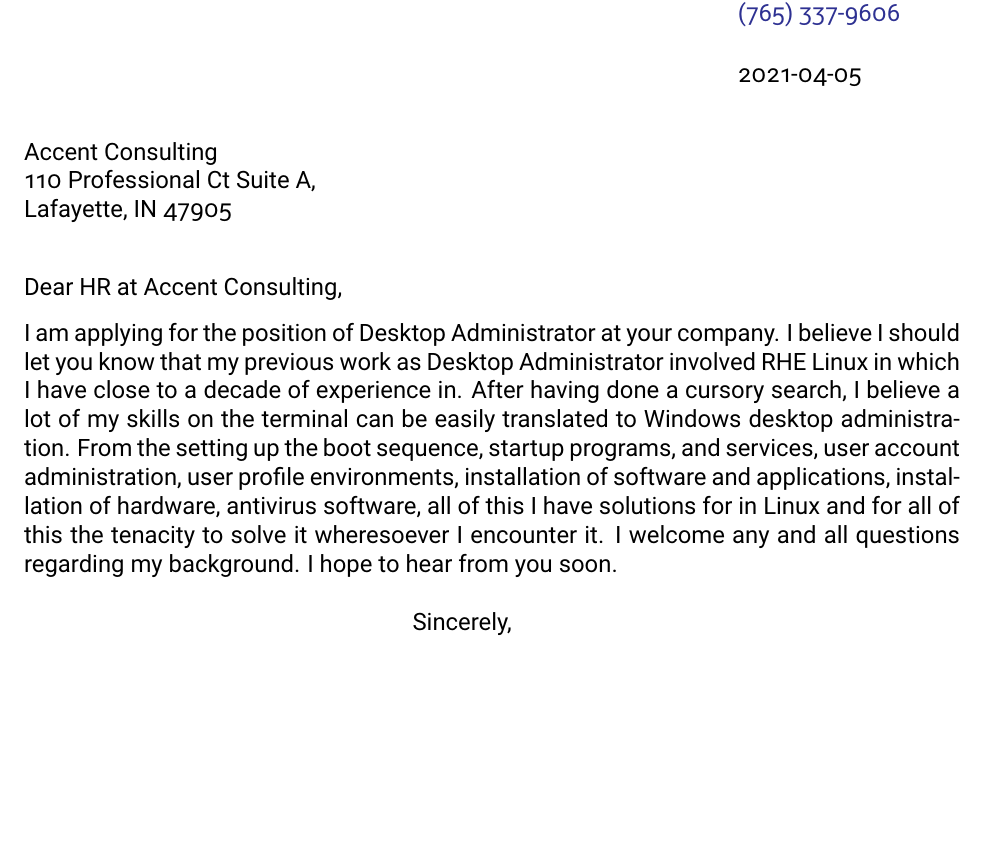
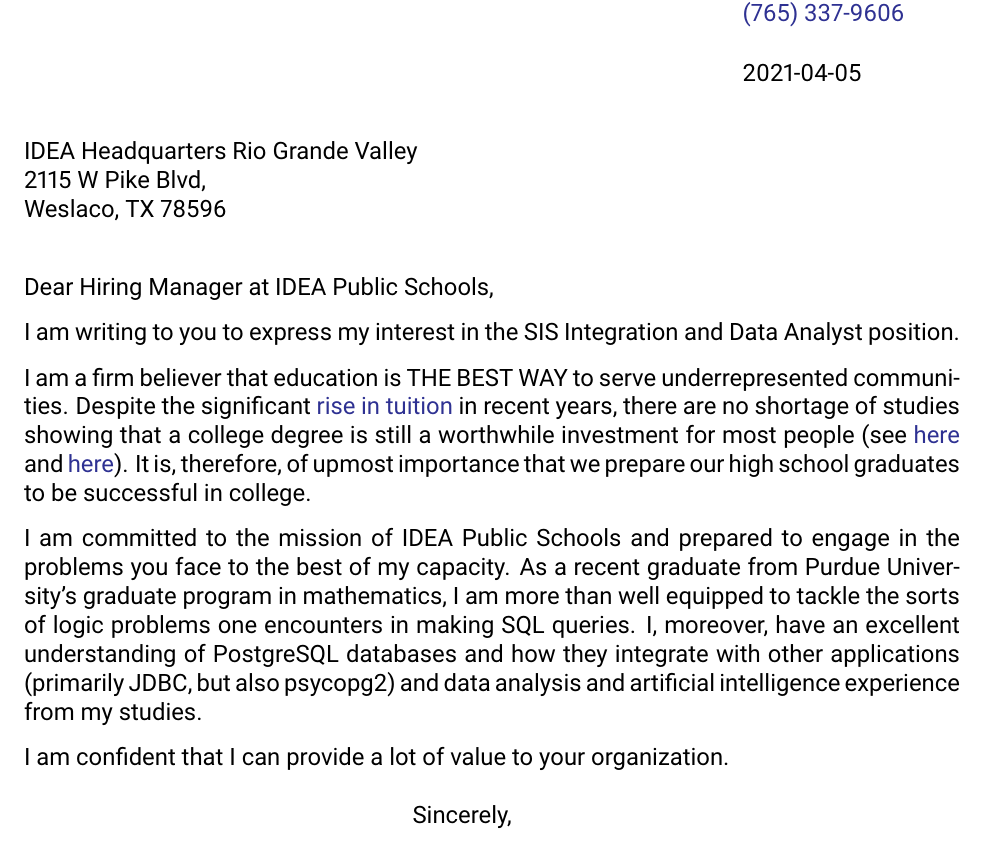
Before and after one commit to cdrlos/Resume, a LaTeX letter (cs-cover.tex): part of the page, cut so that both start at the same text, the shorter picture padded with empty space. Compiled offline with pdfLaTeX.

Commit message:
one submission

```diff
--- a/cs-cover.tex
+++ b/cs-cover.tex
@@ -3,7 +3,8 @@
 \usepackage[usenames,dvipsnames]{color}
 \usepackage[hidelinks]{hyperref}
 \usepackage{datetime2}
-\def\verno{Accent Consulting \DTMDate\today}
+\def\verno{IDEA SIS Integration and Data Analytics\DTMDate\today}
+% \def\verno{PNNL Job ID: 311747 \DTMDate\today}
 \hypersetup{colorlinks=true,
 urlcolor=Blue,
 pdftitle={Carlos Salinas - Cover Letter \verno},pdfauthor={Carlos Salinas}}
@@ -11,10 +12,12 @@
 % Font
 % \usepackage[default,osf]{sourcesanspro}
 % \usepackage[scaled=.98]{sourcecodepro}
-\usepackage[default,osf]{roboto}
+\usepackage[default]{roboto}
 \usepackage[scaled=.98]{roboto-mono}
 % \usepackage[default]{FiraSans}
 % \usepackage[scaled=.98]{FiraMono}
+% \usepackage{lmodern}
+% \renewcommand{\familydefault}{\sfdefault}
 \usepackage[T1]{fontenc}
 
 \input{glyphtounicode}
@@ -38,21 +41,30 @@
 {\href{tel:+17653379606}{(765) 337-9606}}\\[-15pt]}
 
 \begin{letter}{
-Accent Consulting\\
-110 Professional Ct Suite A,\\
-Lafayette, IN 47905
+    IDEA Headquarters Rio Grande Valley\\
+    2115 W Pike Blvd,\\
+    Weslaco, TX 78596
+    % Pacific Northwest National Laboratory\\
+    % 902 Battelle Blvd,\\
+    % Richland, WA 99354
 }
 
 \vfill % forces letterhead to top of page
 
-\opening{Dear HR at Accent Consulting,}
+\opening{Dear Hiring Manager at IDEA Public Schools,}
 
-I am applying for the position of Desktop Administrator at your company.
-I believe I should let you know that my previous work as Desktop Administrator involved RHE Linux in which I have close to a decade of experience in.
-After having done a cursory search, I believe a lot of my skills on the terminal can be easily translated to Windows desktop administration.
-From the setting up the boot sequence, startup programs, and services, user account administration, user profile environments, installation of software and applications, installation of hardware, antivirus software, all of this I have solutions for in Linux and for all of this the tenacity to solve it wheresoever I encounter it.
-I welcome any and all questions regarding my background.
-I hope to hear from you soon.
+% I'm writing to you to express my interest in the Early Career Data Scientist position (Job ID 311747).
+I am writing to you to express my interest in the SIS Integration and Data Analyst position.
+
+I am a firm believer that education is THE BEST WAY to serve underrepresented communities.
+Despite the significant \href{https://www.usnews.com/education/best-colleges/paying-for-college/articles/2017-09-20/see-20-years-of-tuition-growth-at-national-universities}{rise in tuition} in recent years, there are no shortage of studies showing that a college degree is still a worthwhile investment for most people (see \href{https://www.cnn.com/2019/06/06/success/college-worth-it}{here} and \href{https://libertystreeteconomics.newyorkfed.org/2019/06/despite-rising-costs-college-is-still-a-good-investment.html}{here}).
+It is, therefore, of upmost importance that we prepare our high school graduates to be successful in college.
+
+I am committed to the mission of IDEA Public Schools and prepared to engage in the problems you face to the best of my capacity.
+As a recent graduate from Purdue University's graduate program in mathematics, I am more than well equipped to tackle the sorts of logic problems one encounters in making SQL queries.
+I, moreover, have an excellent understanding of PostgreSQL databases and how they integrate with other applications (primarily JDBC, but also psycopg2) and data analysis and artificial intelligence experience from my studies.
+
+I am confident that I can provide a lot of value to your organization.
 
 \closing{Sincerely,\\[5pt]
 Carlos Salinas}
```
Also changed, not shown: cs-resume.tex (+26 -30 lines), cs-resume.pdf, 1 other file.
